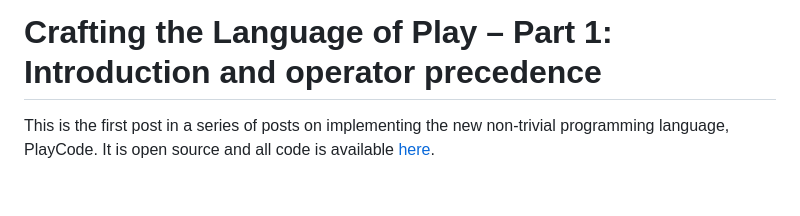
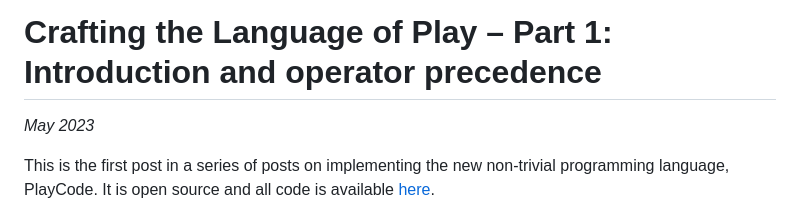
Before and after one commit to mxsjoberg/md2website, a Markdown page: posts/crafting-the-language-of-play-part-1.md, the part around the change. GitHub-like rendering; blank space fills up the shorter version.

```diff
--- a/posts/crafting-the-language-of-play-part-1.md
+++ b/posts/crafting-the-language-of-play-part-1.md
@@ -1,4 +1,6 @@
 # Crafting the Language of Play – Part 1: Introduction and operator precedence
+
+*May 2023*
 
 This is the first post in a series of posts on implementing the new non-trivial programming language, PlayCode. It is open source and all code is available [here](https://github.com/mixmaester/playcode).
 
```
